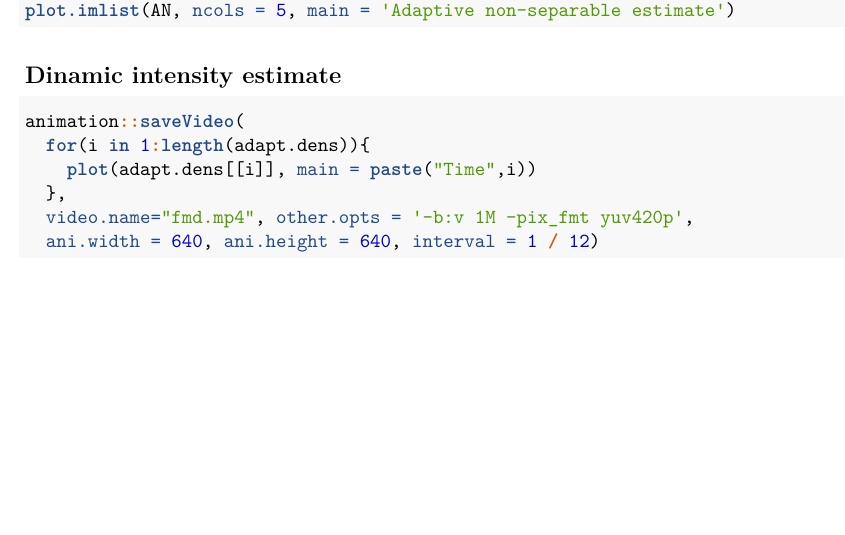
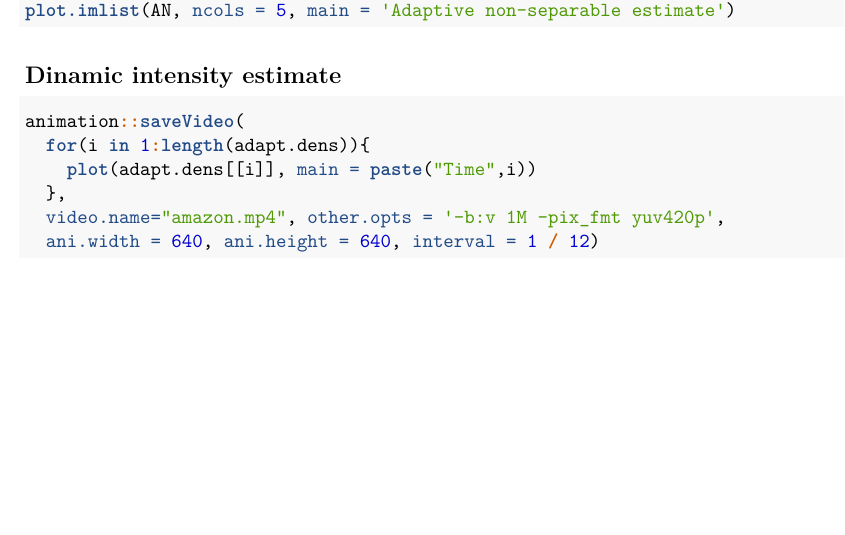
Before and after one commit to jagm03/kernstadapt, an R Markdown document (vignettes/st_intensity.Rmd): part of page 3 of 3, cut so that both start at the same text. Rendered offline with R 4.5, knitr and Pandoc, then LaTeX, with nearby package versions.

Commit message:
new name for vid

````diff
--- a/vignettes/st_intensity.Rmd
+++ b/vignettes/st_intensity.Rmd
@@ -196,7 +196,7 @@ animation::saveVideo(
   for(i in 1:length(adapt.dens)){
     plot(adapt.dens[[i]], main = paste("Time",i))
   },
-  video.name="fmd.mp4", other.opts = '-b:v 1M -pix_fmt yuv420p',
+  video.name="amazon.mp4", other.opts = '-b:v 1M -pix_fmt yuv420p',
   ani.width = 640, ani.height = 640, interval = 1 / 12)
 
 ```
````
Also changed, not shown: 1 other file.
